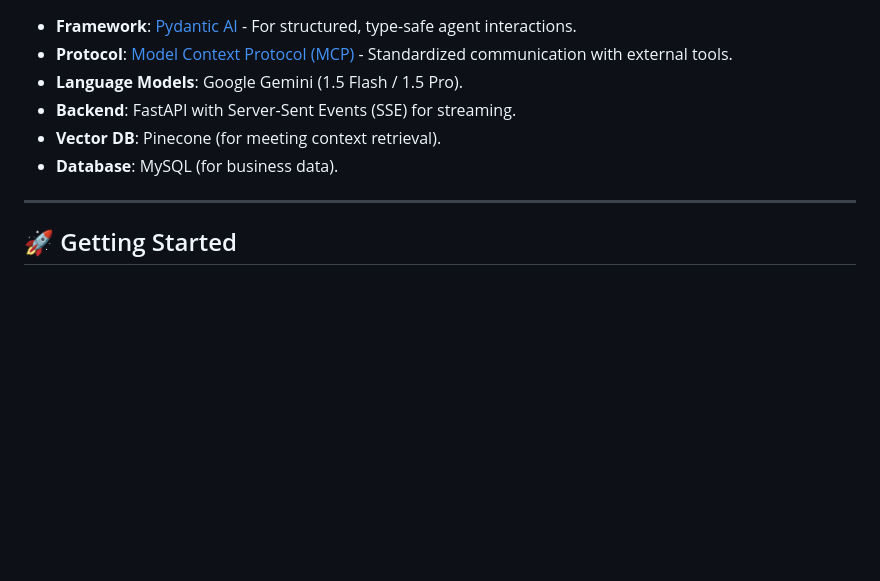
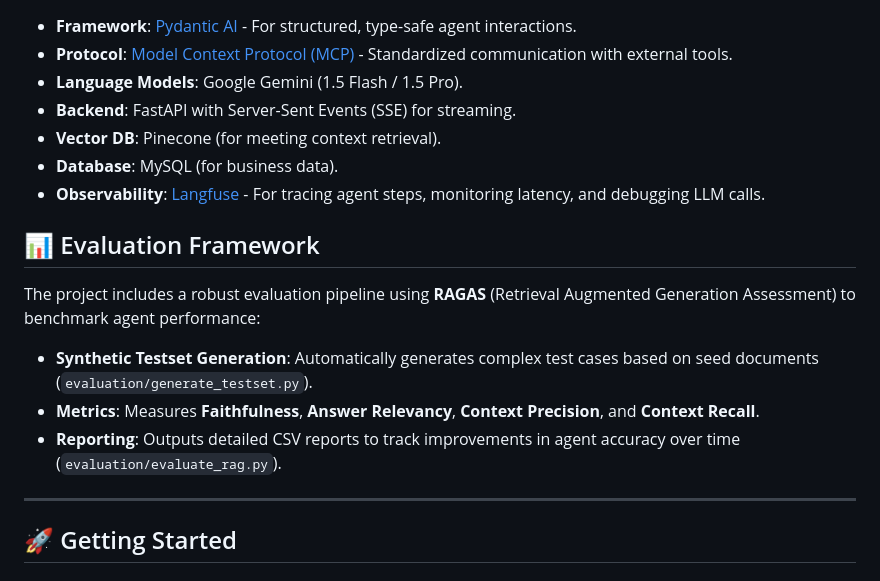
Before and after one commit to chetanreddyv/vertical_aiAgent, a Markdown page: README.md, the part around one of its changes. Drawn GitHub-style; blank space fills up the shorter version.

```diff
--- a/README.md
+++ b/README.md
@@ -75,6 +105,13 @@ Each agent is a domain expert with specific tools (via MCP):
 - **Backend**: FastAPI with Server-Sent Events (SSE) for streaming.
 - **Vector DB**: Pinecone (for meeting context retrieval).
 - **Database**: MySQL (for business data).
+- **Observability**: [Langfuse](https://langfuse.com/) - For tracing agent steps, monitoring latency, and debugging LLM calls.
+
+## 📊 Evaluation Framework
+The project includes a robust evaluation pipeline using **RAGAS** (Retrieval Augmented Generation Assessment) to benchmark agent performance:
+- **Synthetic Testset Generation**: Automatically generates complex test cases based on seed documents (`evaluation/generate_testset.py`).
+- **Metrics**: Measures **Faithfulness**, **Answer Relevancy**, **Context Precision**, and **Context Recall**.
+- **Reporting**: Outputs detailed CSV reports to track improvements in agent accuracy over time (`evaluation/evaluate_rag.py`).
 
 ---
 
```
Also changed, not shown: other parts of README.md (+36 -6 lines).
